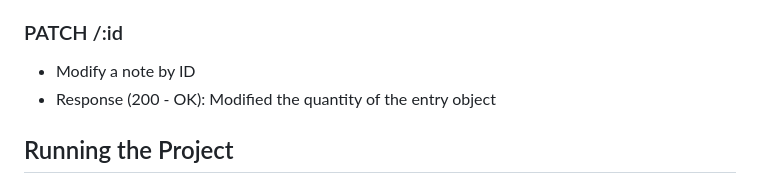
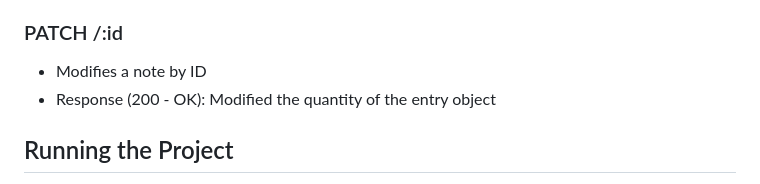
Before and after one commit to crown-of-napoleon/Florist-Database, a Markdown page: README.md, the part around the change. Rendered like a GitHub page.

```diff
--- a/README.md
+++ b/README.md
@@ -72,7 +72,7 @@ The quantity item can be added or decreased by 1 by clicking the respective butt
 - Response (200 - OK): Deleted entry object
 
 ### PATCH /:id
-- Modify a note by ID
+- Modifies a note by ID
 - Response (200 - OK): Modified the quantity of the entry object
 
 ## Running the Project
```
